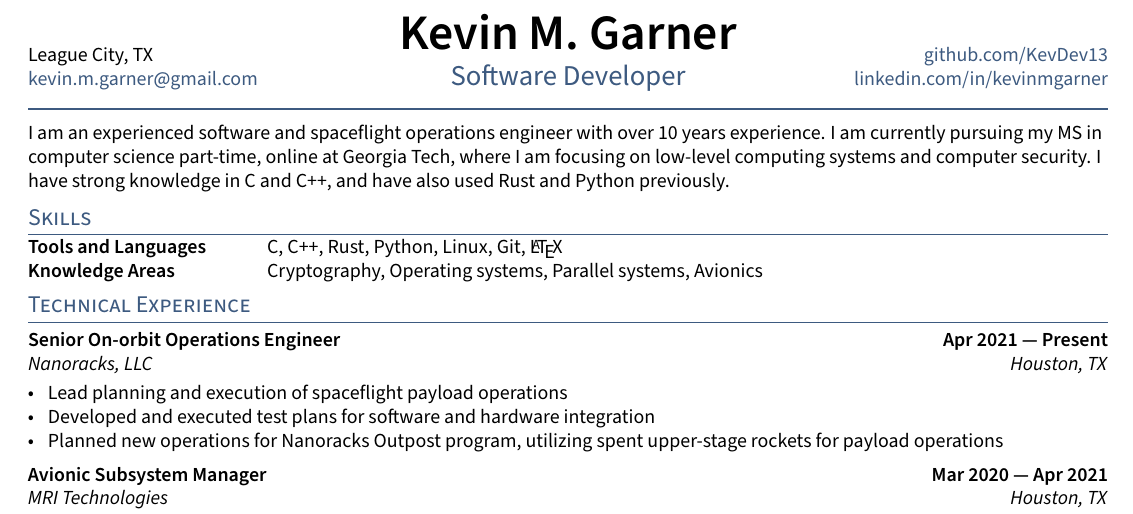
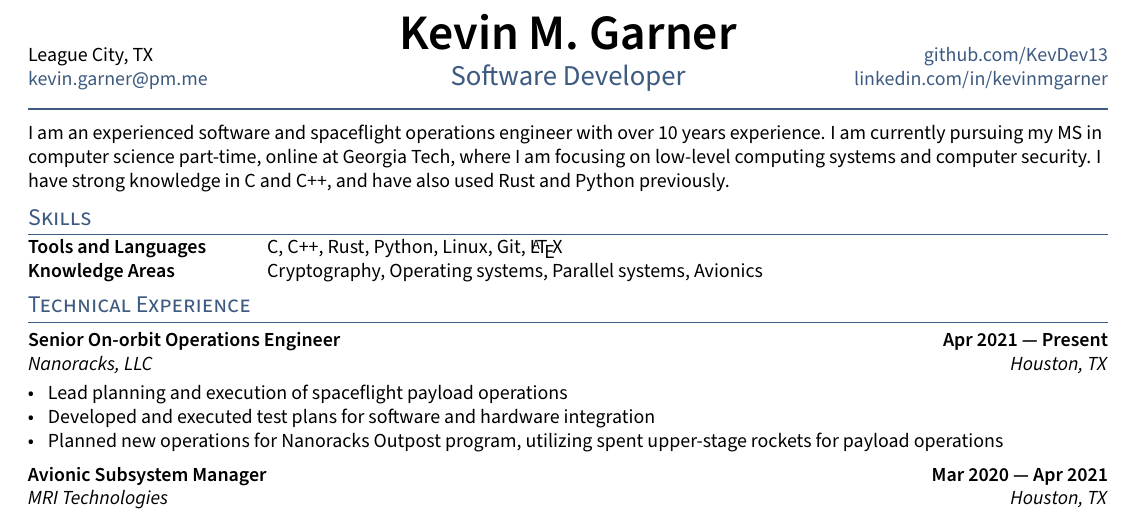
Before and after one commit to KevDev13/resume, a LaTeX CV (resume.tex): part of the page, cut so that both start at the same text. The pictures show the PDF file resume.pdf that the author committed with the source.

Commit message:
updated e-mail

```diff
--- a/resume.tex
+++ b/resume.tex
@@ -9,7 +9,7 @@
 \def\name{Kevin M. Garner} % Name Here
 %\def\phone{(123) 456-7890}
 \def\city{League City, TX}
-\def\email{kevin.m.garner@gmail.com}
+\def\email{kevin.garner@pm.me}
 \def\LinkedIn{kevinmgarner} % linkedin.com/in/______
 \def\github{KevDev13} % github username
 \def\role{Software Developer} % JOB TITLE
```
Also changed, not shown: resume.pdf.
